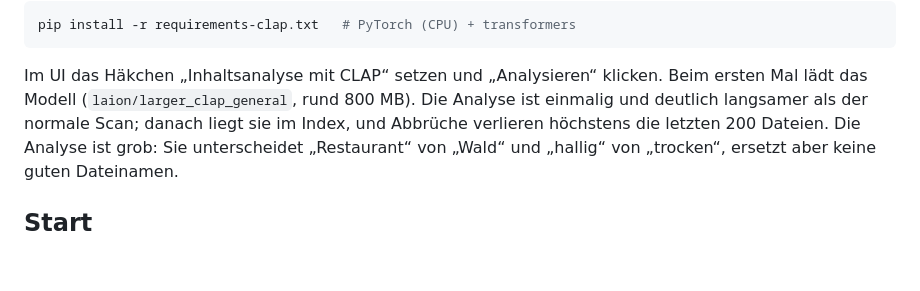
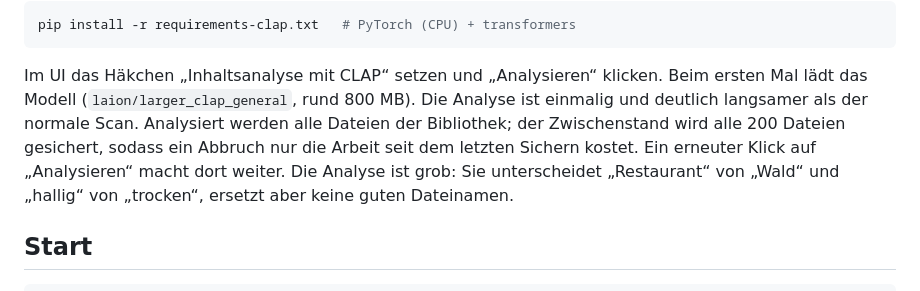
Before and after one commit to MaxWoess/LigaZwa, a Markdown page: atmogen/README.md, the part around the change. Drawn GitHub-style; blank space fills up the shorter version.

Commit message:
atmogen: README klarer zur Inhaltsanalyse (alle Dateien, Sichern alle 200)
Co-Authored-By: Claude Opus 5.5 <noreply@anthropic.com>
Claude-Session: https://claude.ai/code/session_01YWge22npWNRaE6EbeiG9bR

```diff
--- a/atmogen/README.md
+++ b/atmogen/README.md
@@ -32,7 +32,9 @@ pip install -r requirements-clap.txt   # PyTorch (CPU) + transformers
 
 Im UI das Häkchen „Inhaltsanalyse mit CLAP“ setzen und „Analysieren“ klicken. Beim ersten Mal lädt das
 Modell (`laion/larger_clap_general`, rund 800 MB). Die Analyse ist einmalig und deutlich langsamer als
-der normale Scan; danach liegt sie im Index, und Abbrüche verlieren höchstens die letzten 200 Dateien.
+der normale Scan. Analysiert werden alle Dateien der Bibliothek; der Zwischenstand wird alle 200
+Dateien gesichert, sodass ein Abbruch nur die Arbeit seit dem letzten Sichern kostet. Ein erneuter Klick
+auf „Analysieren“ macht dort weiter.
 Die Analyse ist grob: Sie unterscheidet „Restaurant“ von „Wald“ und „hallig“ von „trocken“, ersetzt aber
 keine guten Dateinamen.
 
```
